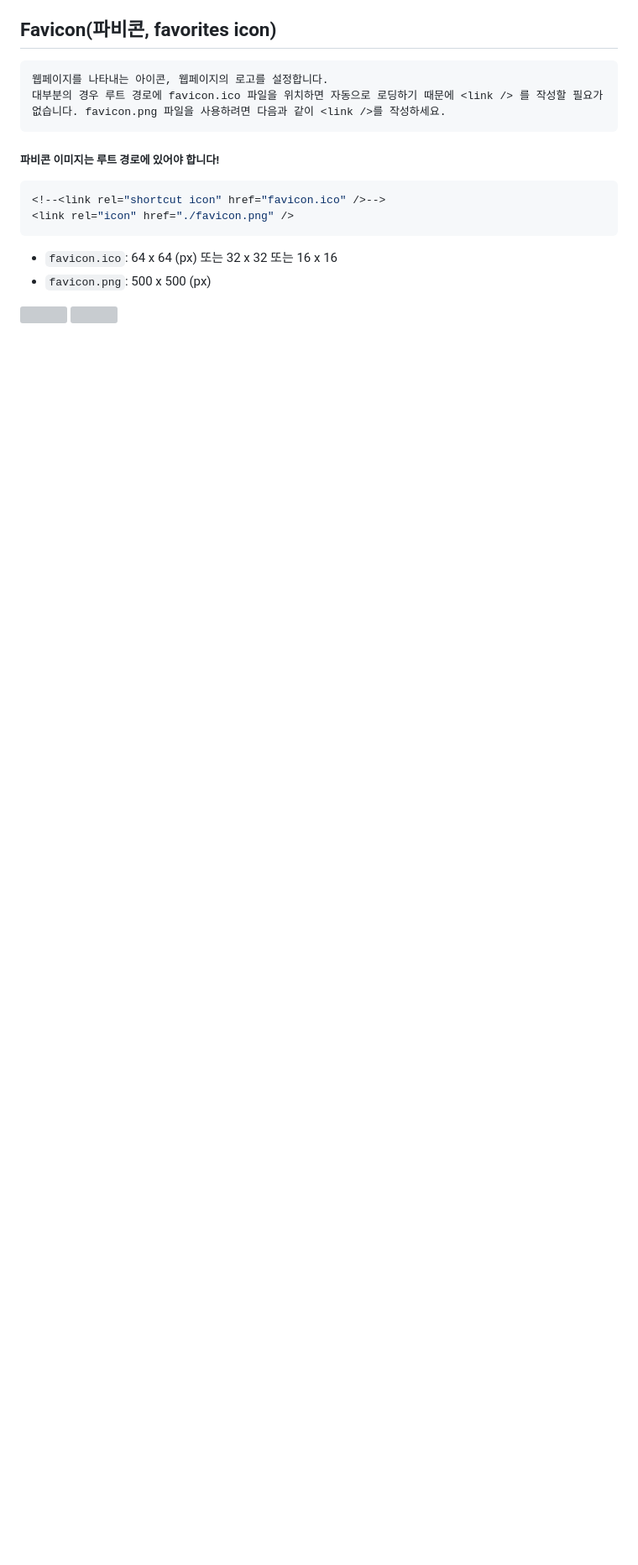
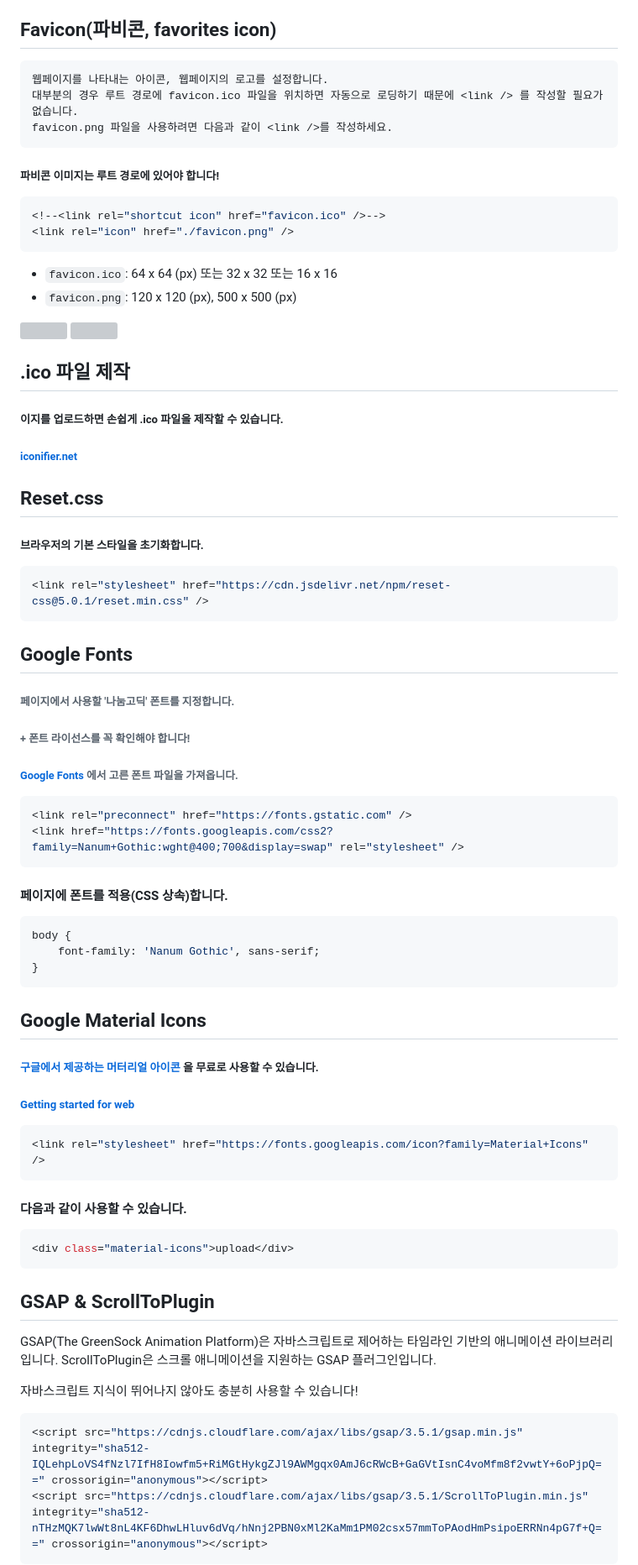
Before and after one commit to limhanyong/JAVA_lecture, a Markdown page: README.md, the part around the change. Shown at 84% size. Rendered like a GitHub page; blank space fills up the shorter version; grey boxes are pictures that could not be loaded.

`````diff
--- a/README.md
+++ b/README.md
@@ -78,7 +78,8 @@
 
 ````
 웹페이지를 나타내는 아이콘, 웹페이지의 로고를 설정합니다.
-대부분의 경우 루트 경로에 favicon.ico 파일을 위치하면 자동으로 로딩하기 때문에 <link /> 를 작성할 필요가 없습니다. favicon.png 파일을 사용하려면 다음과 같이 <link />를 작성하세요.
+대부분의 경우 루트 경로에 favicon.ico 파일을 위치하면 자동으로 로딩하기 때문에 <link /> 를 작성할 필요가 없습니다.
+favicon.png 파일을 사용하려면 다음과 같이 <link />를 작성하세요.
 ````
 
 ##### 파비콘 이미지는 루트 경로에 있어야 합니다!
@@ -88,7 +89,66 @@
 <link rel="icon" href="./favicon.png" />
 ````
 + ```` favicon.ico ````: 64 x 64 (px) 또는 32 x 32 또는 16 x 16
-+ ```` favicon.png ````: 500 x 500 (px)
++ ```` favicon.png ````: 120 x 120 (px), 500 x 500 (px)
 
  <img src="https://github.com/limhanyong/seoul_Dulle-gil/blob/main/images/favicon.ico" />
-  <img src="https://github.com/limhanyong/seoul_Dulle-gil/blob/main/images/favicon.png" />
+ <img src="https://github.com/limhanyong/seoul_Dulle-gil/blob/main/images/favicon.png" />
+
+## .ico 파일 제작
+
+##### 이지를 업로드하면 손쉽게 .ico 파일을 제작할 수 있습니다.
+###### <a href="https://iconifier.net">iconifier.net</a>
+
+
+## Reset.css
+
+#####  브라우저의 기본 스타일을 초기화합니다.
+````c
+<link rel="stylesheet" href="https://cdn.jsdelivr.net/npm/reset-css@5.0.1/reset.min.css" />
+````
+## Google Fonts
+
+###### 페이지에서 사용할 '나눔고딕' 폰트를 지정합니다.
+
+###### + 폰트 라이선스를 꼭 확인해야 합니다!
+
+###### <a href="https://fonts.google.com">Google Fonts </a>에서 고른 폰트 파일을 가져옵니다.
+
+````c
+<link rel="preconnect" href="https://fonts.gstatic.com" />
+<link href="https://fonts.googleapis.com/css2?family=Nanum+Gothic:wght@400;700&display=swap" rel="stylesheet" />
+````
+#### 페이지에 폰트를 적용(CSS 상속)합니다.
+
+````c
+body {
+    font-family: 'Nanum Gothic', sans-serif;
+}
+````
+
+## Google Material Icons
+
+##### <a href="https://fonts.google.com/icons?selected=Material+Icons">구글에서 제공하는 머터리얼 아이콘</a> 을 무료로 사용할 수 있습니다.
+
+##### <a href="https://m2.material.io/devlop/web/getting-started)">Getting started for web</a>
+
+````c
+<link rel="stylesheet" href="https://fonts.googleapis.com/icon?family=Material+Icons" />
+````
+
+#### 다음과 같이 사용할 수 있습니다.
+
+````c
+<div class="material-icons">upload</div>
+````
+
+## GSAP & ScrollToPlugin
+
+GSAP(The GreenSock Animation Platform)은 자바스크립트로 제어하는 타임라인 기반의 애니메이션 라이브러리입니다. ScrollToPlugin은 스크롤 애니메이션을 지원하는 GSAP 플러그인입니다.
+
+자바스크립트 지식이 뛰어나지 않아도 충분히 사용할 수 있습니다!
+
+````c
+<script src="https://cdnjs.cloudflare.com/ajax/libs/gsap/3.5.1/gsap.min.js" integrity="sha512-IQLehpLoVS4fNzl7IfH8Iowfm5+RiMGtHykgZJl9AWMgqx0AmJ6cRWcB+GaGVtIsnC4voMfm8f2vwtY+6oPjpQ==" crossorigin="anonymous"></script>
+<script src="https://cdnjs.cloudflare.com/ajax/libs/gsap/3.5.1/ScrollToPlugin.min.js" integrity="sha512-nTHzMQK7lwWt8nL4KF6DhwLHluv6dVq/hNnj2PBN0xMl2KaMm1PM02csx57mmToPAodHmPsipoERRNn4pG7f+Q==" crossorigin="anonymous"></script>
+````
`````
